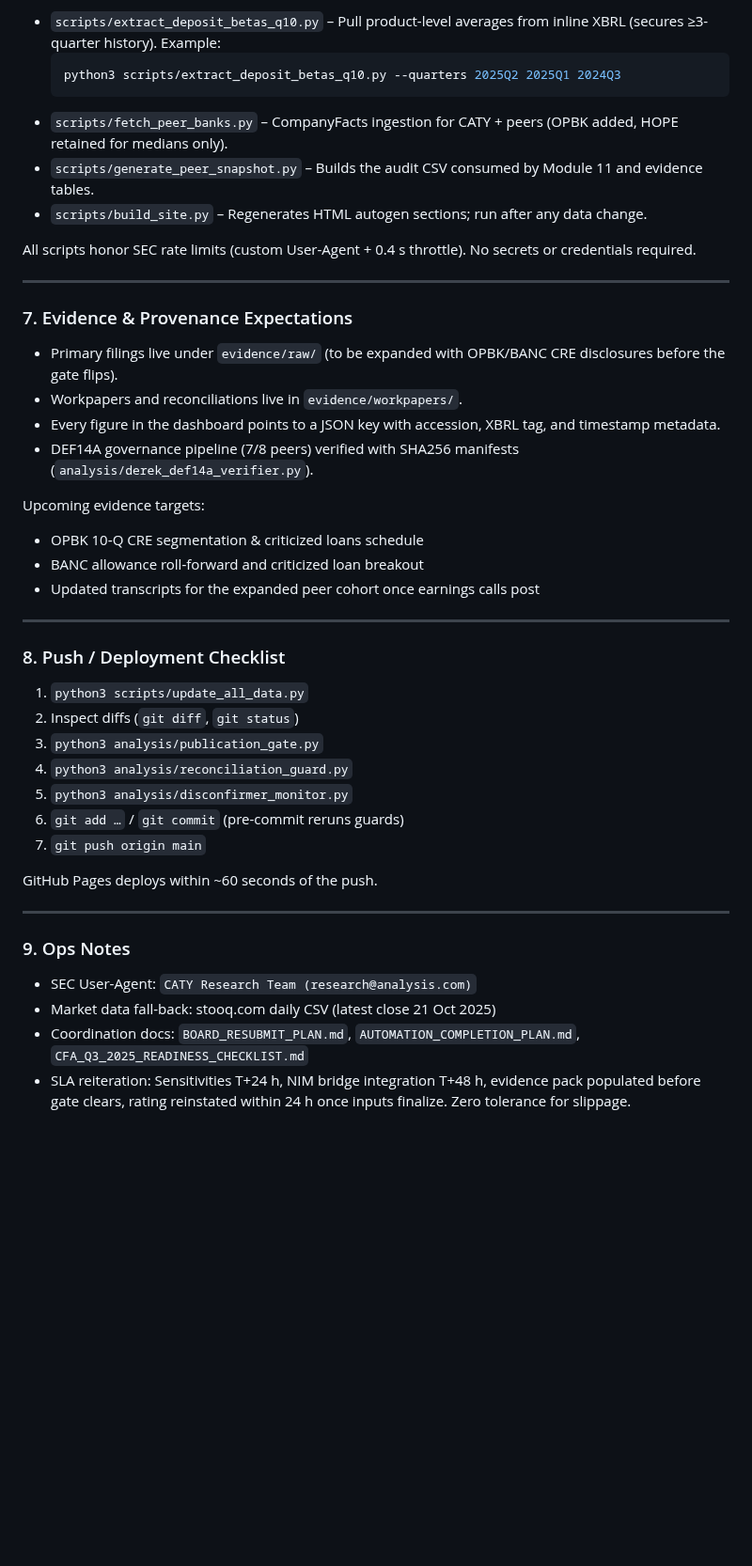
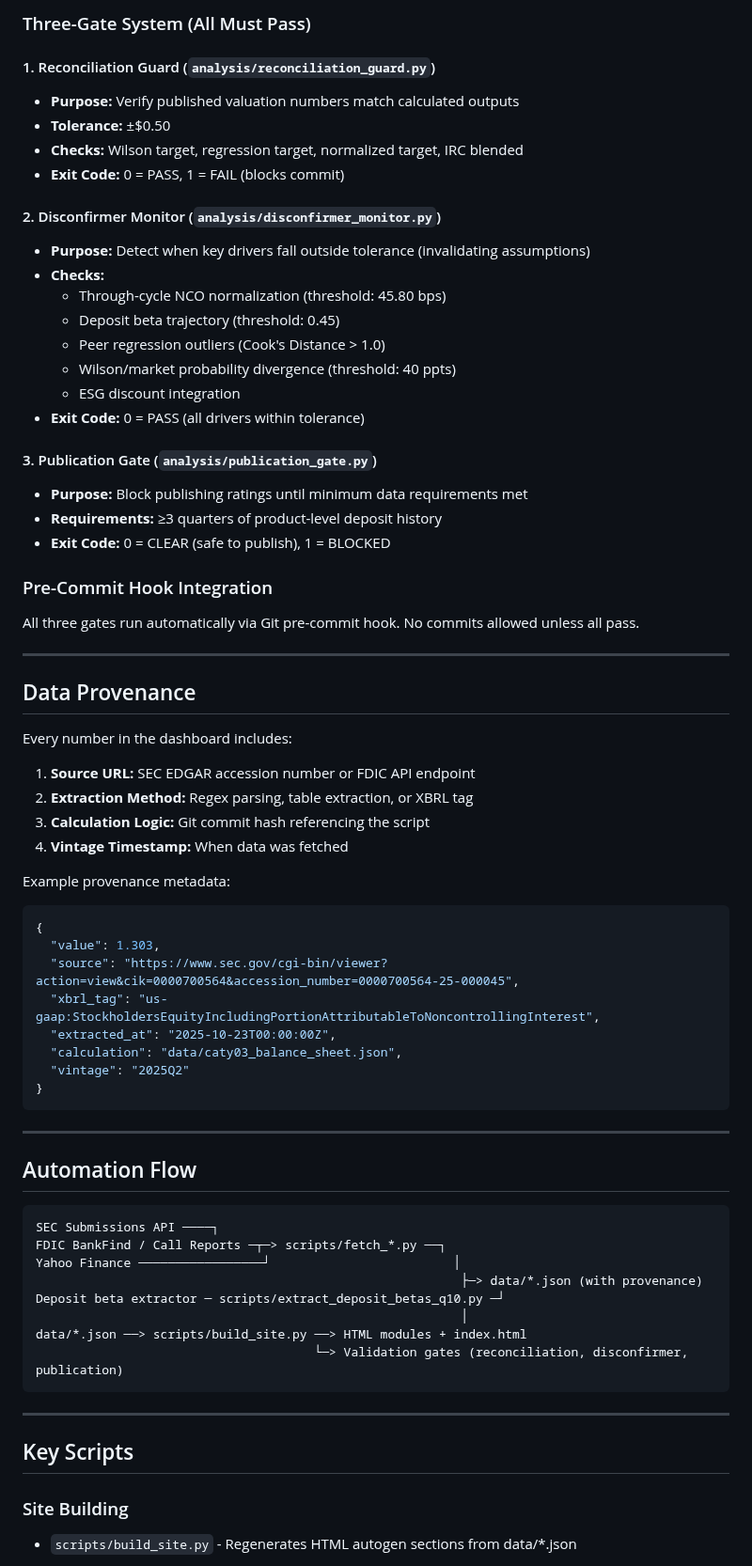
Before and after one commit to nirvanchitnis-cmyk/caty-equity-research-live, a Markdown page: README.md, the part around one of its changes. Shown at 94% size. Drawn GitHub-style; blank space fills up the shorter version.

````diff
--- a/README.md
+++ b/README.md
@@ -141,48 +162,71 @@ GitHub Actions reruns the same checks on every commit. No pushes to `main` if an
 
-* `scripts/extract_deposit_betas_q10.py` – Pull product-level averages from inline XBRL (secures ≥3-quarter history). Example:
-  ```bash
-  python3 scripts/extract_deposit_betas_q10.py --quarters 2025Q2 2025Q1 2024Q3
-  ```
-* `scripts/fetch_peer_banks.py` – CompanyFacts ingestion for CATY + peers (OPBK added, HOPE retained for medians only).
-* `scripts/generate_peer_snapshot.py` – Builds the audit CSV consumed by Module 11 and evidence tables.
-* `scripts/build_site.py` – Regenerates HTML autogen sections; run after any data change.
+### Three-Gate System (All Must Pass)
 
-All scripts honor SEC rate limits (custom User-Agent + 0.4 s throttle). No secrets or credentials required.
+#### 1. Reconciliation Guard (`analysis/reconciliation_guard.py`)
+- **Purpose:** Verify published valuation numbers match calculated outputs
+- **Tolerance:** ±$0.50
+- **Checks:** Wilson target, regression target, normalized target, IRC blended
+- **Exit Code:** 0 = PASS, 1 = FAIL (blocks commit)
+
+#### 2. Disconfirmer Monitor (`analysis/disconfirmer_monitor.py`)
+- **Purpose:** Detect when key drivers fall outside tolerance (invalidating assumptions)
+- **Checks:**
+  - Through-cycle NCO normalization (threshold: 45.80 bps)
+  - Deposit beta trajectory (threshold: 0.45)
+  - Peer regression outliers (Cook's Distance > 1.0)
+  - Wilson/market probability divergence (threshold: 40 ppts)
+  - ESG discount integration
+- **Exit Code:** 0 = PASS (all drivers within tolerance)
+
+#### 3. Publication Gate (`analysis/publication_gate.py`)
+- **Purpose:** Block publishing ratings until minimum data requirements met
+- **Requirements:** ≥3 quarters of product-level deposit history
+- **Exit Code:** 0 = CLEAR (safe to publish), 1 = BLOCKED
+
+### Pre-Commit Hook Integration
+All three gates run automatically via Git pre-commit hook. No commits allowed unless all pass.
 
 ---
 
-### 7. Evidence & Provenance Expectations
+## Data Provenance
 
-* Primary filings live under `evidence/raw/` (to be expanded with OPBK/BANC CRE disclosures before the gate flips).
-* Workpapers and reconciliations live in `evidence/workpapers/`.
-* Every figure in the dashboard points to a JSON key with accession, XBRL tag, and timestamp metadata.
-* DEF14A governance pipeline (7/8 peers) verified with SHA256 manifests (`analysis/derek_def14a_verifier.py`).
+Every number in the dashboard includes:
+1. **Source URL:** SEC EDGAR accession number or FDIC API endpoint
+2. **Extraction Method:** Regex parsing, table extraction, or XBRL tag
+3. **Calculation Logic:** Git commit hash referencing the script
+4. **Vintage Timestamp:** When data was fetched
 
-Upcoming evidence targets:
-- OPBK 10‑Q CRE segmentation & criticized loans schedule
-- BANC allowance roll-forward and criticized loan breakout
-- Updated transcripts for the expanded peer cohort once earnings calls post
+Example provenance metadata:
+```json
+{
+  "value": 1.303,
+  "source": "https://www.sec.gov/cgi-bin/viewer?action=view&cik=0000700564&accession_number=0000700564-25-000045",
+  "xbrl_tag": "us-gaap:StockholdersEquityIncludingPortionAttributableToNoncontrollingInterest",
+  "extracted_at": "2025-10-23T00:00:00Z",
+  "calculation": "data/caty03_balance_sheet.json",
+  "vintage": "2025Q2"
+}
+```
 
 ---
 
-### 8. Push / Deployment Checklist
+## Automation Flow
 
-1. `python3 scripts/update_all_data.py`
-2. Inspect diffs (`git diff`, `git status`)
-3. `python3 analysis/publication_gate.py`
-4. `python3 analysis/reconciliation_guard.py`
-5. `python3 analysis/disconfirmer_monitor.py`
-6. `git add …` / `git commit` (pre-commit reruns guards)
-7. `git push origin main`
-
-GitHub Pages deploys within ~60 seconds of the push.
+```
+SEC Submissions API ────┐
+FDIC BankFind / Call Reports ─┬─> scripts/fetch_*.py ──┐
+Yahoo Finance ─────────────────┘                         │
+                                                          ├─> data/*.json (with provenance)
+Deposit beta extractor ─ scripts/extract_deposit_betas_q10.py ─┘
+                                                          │
+data/*.json ──> scripts/build_site.py ──> HTML modules + index.html
+                                      └─> Validation gates (reconciliation, disconfirmer, publication)
+```
 
 ---
 
-### 9. Ops Notes
+## Key Scripts
 
-* SEC User-Agent: `CATY Research Team (research@analysis.com)`
-* Market data fall-back: stooq.com daily CSV (latest close 21 Oct 2025)
-* Coordination docs: `BOARD_RESUBMIT_PLAN.md`, `AUTOMATION_COMPLETION_PLAN.md`, `CFA_Q3_2025_READINESS_CHECKLIST.md`
-* SLA reiteration: Sensitivities T+24 h, NIM bridge integration T+48 h, evidence pack populated before gate clears, rating reinstated within 24 h once inputs finalize. Zero tolerance for slippage.
+### Site Building
+- `scripts/build_site.py` - Regenerates HTML autogen sections from data/*.json
 
````
Also changed, not shown: other parts of README.md (+259 -81 lines).
